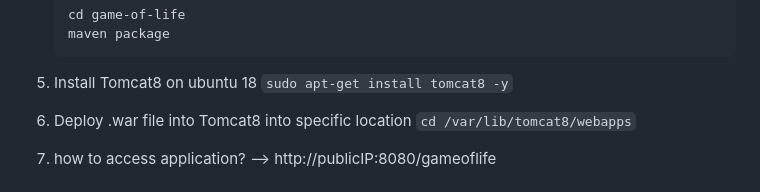
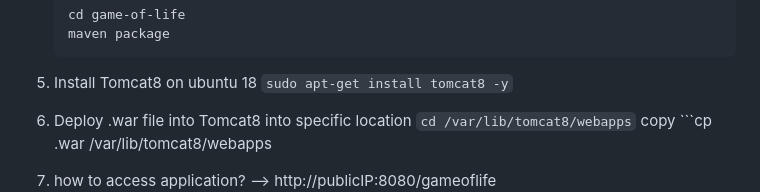
Before and after one commit to ABBANAPURI0445/AzureDevops, a Markdown page: Docker/Docker.md, the part around the change. Drawn GitHub-style.

Commit message:
Docker

````diff
--- a/Docker/Docker.md
+++ b/Docker/Docker.md
@@ -34,6 +34,6 @@
       maven package
       ```
    5. Install Tomcat8 on ubuntu 18 ```sudo apt-get install tomcat8 -y```
-   6. Deploy .war file into Tomcat8 into specific location ```cd /var/lib/tomcat8/webapps```
+   6. Deploy .war file into Tomcat8 into specific location ```cd /var/lib/tomcat8/webapps``` copy ```cp .war /var/lib/tomcat8/webapps
    7. how to access application? --> http://publicIP:8080/gameoflife
       ![Gameoflife](Gameoflife.PNG)
````
Also changed, not shown: Docker/Microservice.md (added, +13 -0 lines), StorageAccount/Intro.md (added, +23 -0 lines), Docker/MicroServices.png (added), Docker/Monolithic.png (added).
